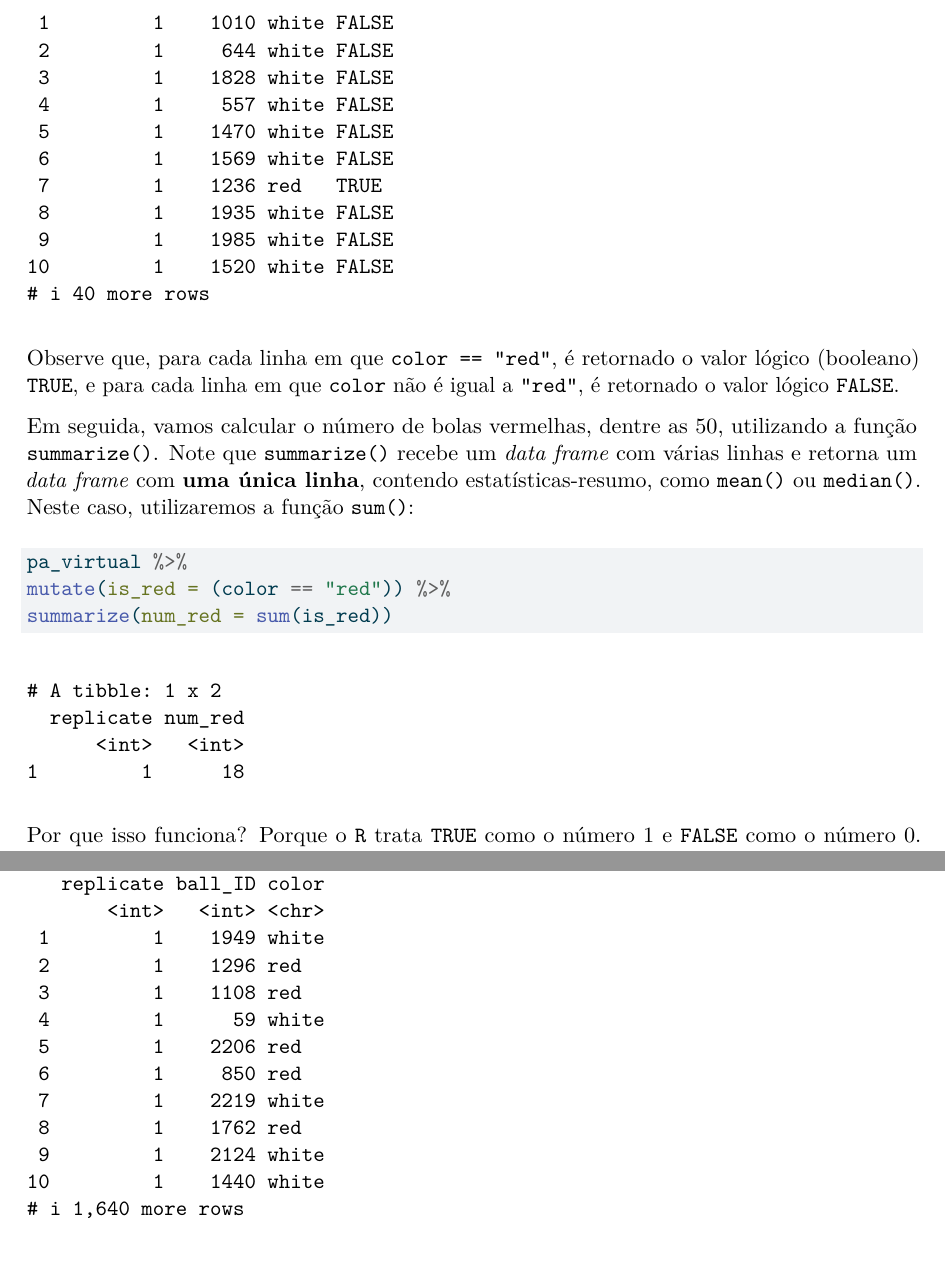
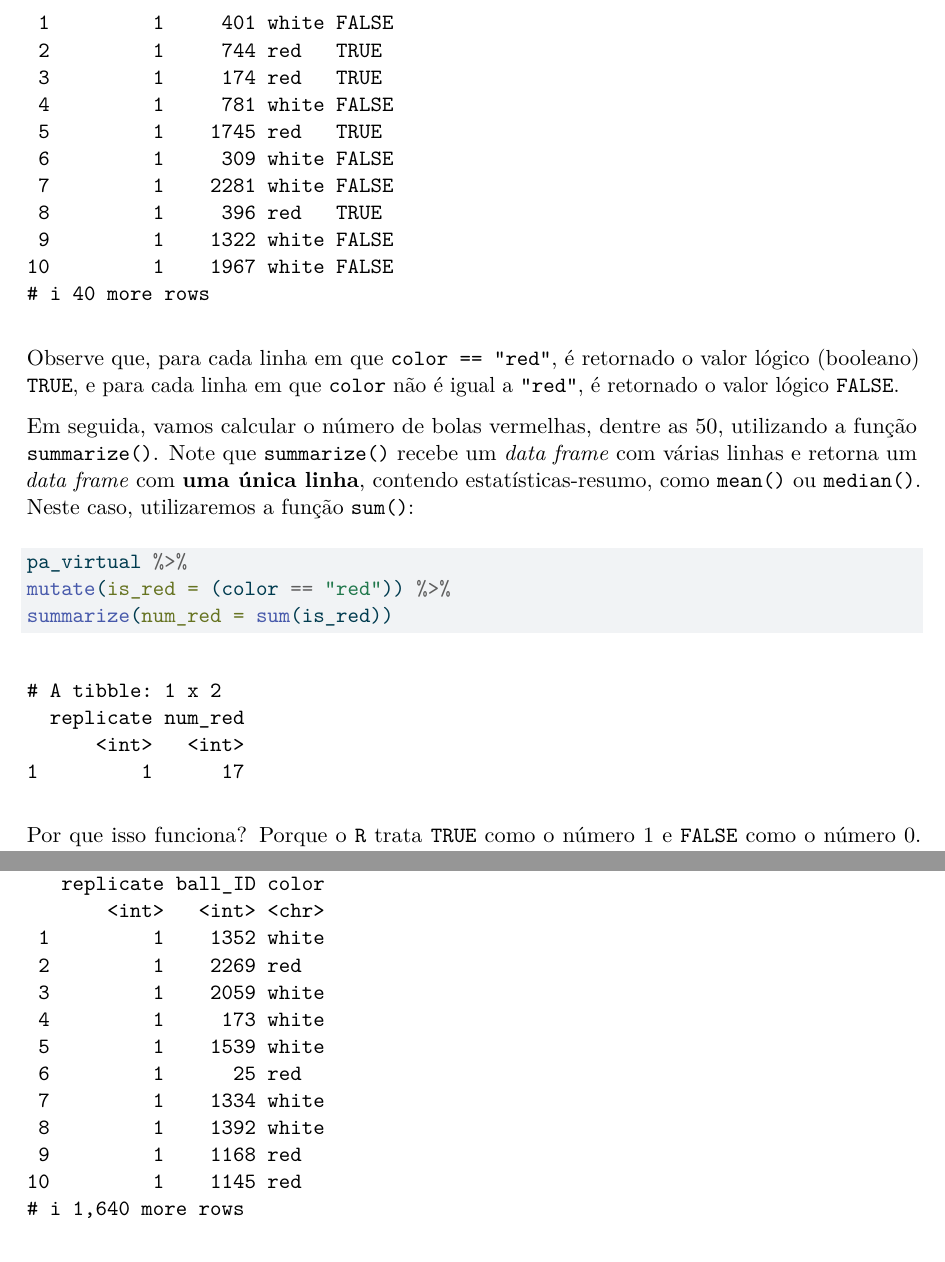
Before and after one commit to statlab-oficial/AnaliseInferencial, a LaTeX thesis (index.tex): two parts of pages 21 and 23 of 56, joined at a grey line, cut so that both start at the same text. Compiled offline with pdfLaTeX.

Commit message:
Commit Atualizacao do livro

```diff
--- a/index.tex
+++ b/index.tex
@@ -801 +791,0 @@ repetidas (ou replicadas)} de tamanho (n).
-10         1    1520 white
@@ -802,3 +801,4 @@ repetidas (ou replicadas)} de tamanho (n).
+10         1    1967 white
 # i 40 more rows
 \end{verbatim}
 
@@ -832,16 +832,16 @@ com \texttt{==}. Em seguida, criaremos uma nova variável booleana
 # Groups:   replicate [1]
    replicate ball_ID color is_red
        <int>   <int> <chr> <lgl>
- 1         1    1010 white FALSE
- 2         1     644 white FALSE
- 3         1    1828 white FALSE
- 4         1     557 white FALSE
- 5         1    1470 white FALSE
- 6         1    1569 white FALSE
- 7         1    1236 red   TRUE
- 8         1    1935 white FALSE
- 9         1    1985 white FALSE
-10         1    1520 white FALSE
+ 1         1     401 white FALSE
+ 2         1     744 red   TRUE
+ 3         1     174 red   TRUE
+ 4         1     781 white FALSE
+ 5         1    1745 red   TRUE
+ 6         1     309 white FALSE
+ 7         1    2281 white FALSE
+ 8         1     396 red   TRUE
+ 9         1    1322 white FALSE
+10         1    1967 white FALSE
 # i 40 more rows
 \end{verbatim}
 
@@ -869,7 +869,7 @@ frame} com \textbf{uma única linha}, contendo estatísticas-resumo, como
 # A tibble: 1 x 2
   replicate num_red
       <int>   <int>
-1         1      18
+1         1      17
 \end{verbatim}
 
 Por que isso funciona? Porque o \texttt{R} trata \texttt{TRUE} como o
@@ -896,7 +896,7 @@ vermelhas, dividindo num\_red por 50:
 # A tibble: 1 x 3
   replicate num_red prop_red
       <int>   <int>    <dbl>
-1         1      18     0.36
+1         1      17     0.34
 \end{verbatim}
 
 Em outras palavras, XX das bolas dessa amostra virtual eram vermelhas.
@@ -963,16 +963,16 @@ visualizador de planilhas do RStudio, executando o comando
 # Groups:   replicate [33]
    replicate ball_ID color
        <int>   <int> <chr>
- 1         1    1949 white
- 2         1    1296 red
- 3         1    1108 red
- 4         1      59 white
- 5         1    2206 red
- 6         1     850 red
- 7         1    2219 white
- 8         1    1762 red
- 9         1    2124 white
-10         1    1440 white
+ 1         1    1352 white
+ 2         1    2269 red
+ 3         1    2059 white
+ 4         1     173 white
+ 5         1    1539 white
+ 6         1      25 red
+ 7         1    1334 white
+ 8         1    1392 white
+ 9         1    1168 red
+10         1    1145 red
 # i 1,640 more rows
 \end{verbatim}
 
```
Also changed, not shown: _book/unidade1_files/figure-html/unnamed-chunk-10-1.png, index.tex (42 more changed lines), 4 other files.
